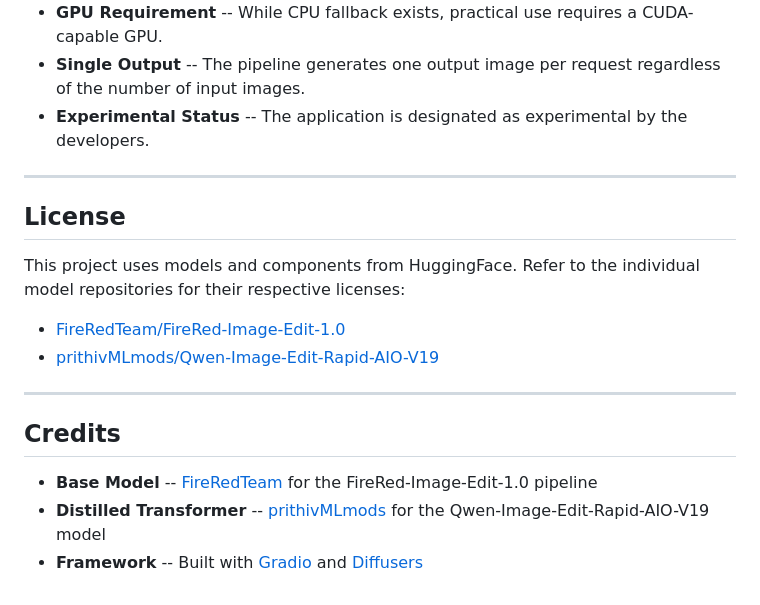
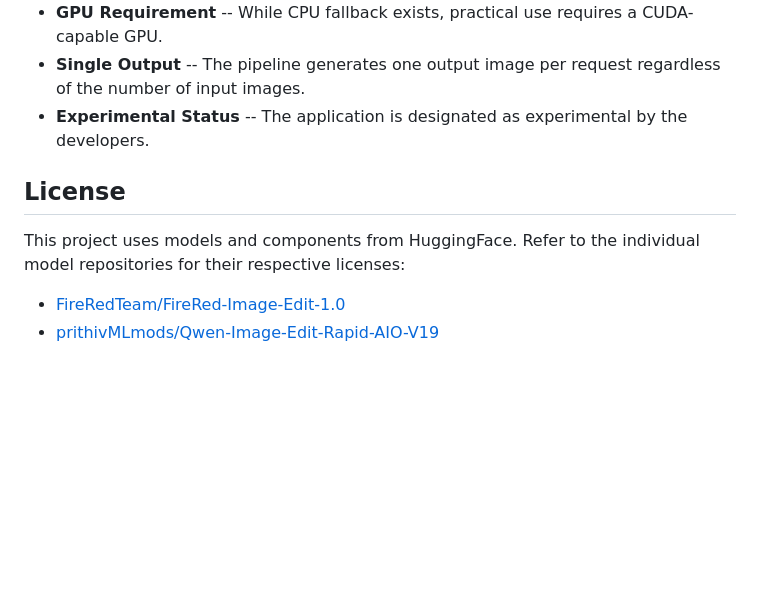
Before and after one commit to PRITHIVSAKTHIUR/FireRed-Image-Edit-1.0-Fast, a Markdown page: README.md, the part around one of its changes. Rendered like a GitHub page; blank space fills up the shorter version.

```diff
--- a/README.md
+++ b/README.md
@@ -379,19 +347,9 @@ The application logs the following at startup:
 - **Single Output** -- The pipeline generates one output image per request regardless of the number of input images.
 - **Experimental Status** -- The application is designated as experimental by the developers.
 
----
-
 ## License
 
 This project uses models and components from HuggingFace. Refer to the individual model repositories for their respective licenses:
 
 - [FireRedTeam/FireRed-Image-Edit-1.0](https://huggingface.co/FireRedTeam/FireRed-Image-Edit-1.0)
 - [prithivMLmods/Qwen-Image-Edit-Rapid-AIO-V19](https://huggingface.co/prithivMLmods/Qwen-Image-Edit-Rapid-AIO-V19)
-
----
-
-## Credits
-
-- **Base Model** -- [FireRedTeam](https://huggingface.co/FireRedTeam) for the FireRed-Image-Edit-1.0 pipeline
-- **Distilled Transformer** -- [prithivMLmods](https://huggingface.co/prithivMLmods) for the Qwen-Image-Edit-Rapid-AIO-V19 model
-- **Framework** -- Built with [Gradio](https://gradio.app) and [Diffusers](https://huggingface.co/docs/diffusers)
```
Also changed, not shown: other parts of README.md (+1 -33 lines).
